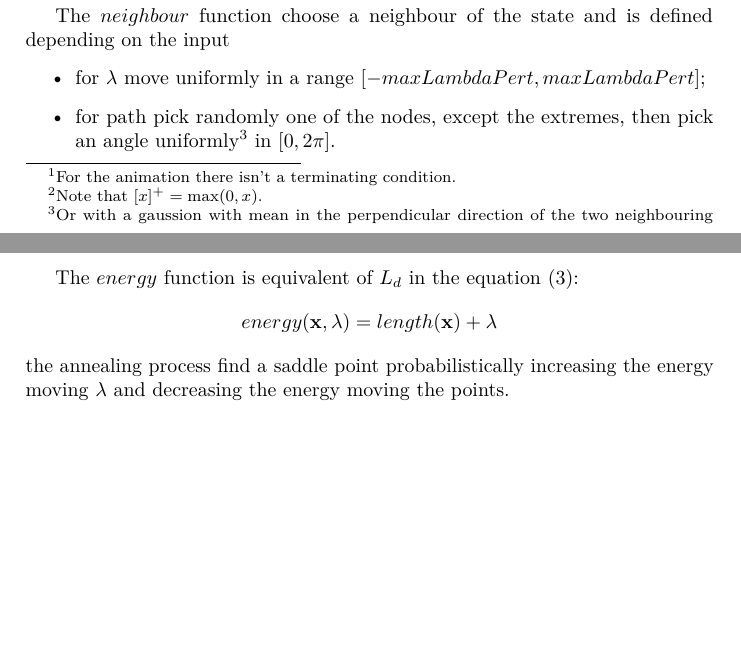
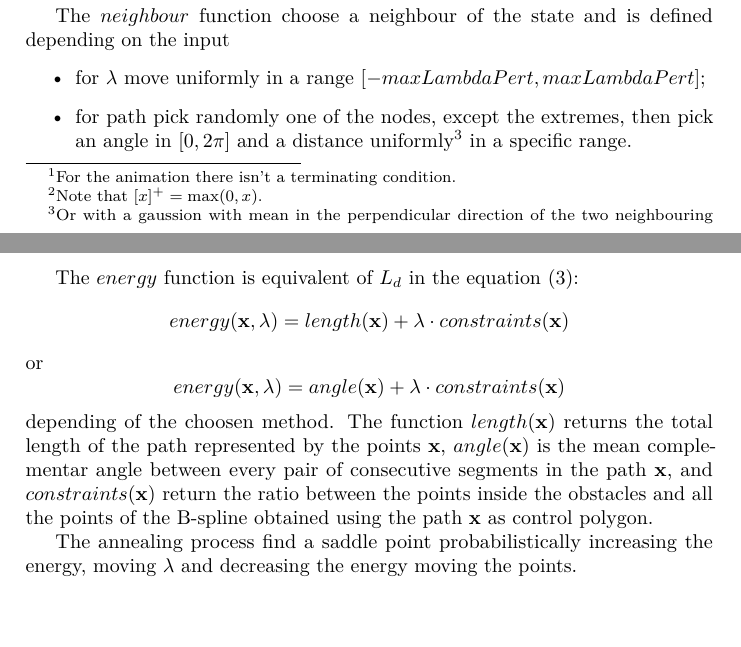
Before and after one commit to trianam/annealingPath, a LaTeX paper (report.tex): two parts of pages 5 and 6 of 6 before the commit and two parts of pages 5 and 6 of 7 after it, joined at a grey line, cut so that both start at the same text, the shorter picture padded with empty space. Compiled offline with pdfLaTeX.

Commit message:
Finished annealing part in report.

```diff
--- a/report.tex
+++ b/report.tex
@@ -309,16 +309,29 @@ defined depending on the input
 \begin{itemize}
   \item for $\lambda$ move uniformly in a range $[-maxLambdaPert, maxLambdaPert]$;
   \item for path pick randomly one of the nodes, except the extremes,
-    then pick an angle uniformly\footnote{Or with a
+    then pick an angle in $[0,2\pi]$ and a distance
+    uniformly\footnote{Or with a
       gaussion with mean in the perpendicular direction of the two
-      neighbouring points.} in $[0,2\pi]$.
+      neighbouring points.} in a specific range.
 \end{itemize}
 
 The $energy$ function is equivalent of $L_d$ in the
 equation~\eqref{eq:lagrangianFunProj}:
-$$energy(\mathbf{x},\lambda)=length(\mathbf{x})+\lambda$$
-the annealing process
-find a saddle point probabilistically increasing the energy moving
+$$energy(\mathbf{x},\lambda)=length(\mathbf{x})+\lambda\cdot
+constraints(\mathbf{x})$$
+or
+$$energy(\mathbf{x},\lambda)=angle(\mathbf{x})+\lambda\cdot
+constraints(\mathbf{x})$$
+depending of the choosen method. The function $length(\mathbf{x})$
+returns the total length of the path represented by the points
+$\mathbf{x}$, $angle(\mathbf{x})$ is the mean complementar angle between
+every pair of consecutive segments in the path $\mathbf{x}$, and
+$constraints(\mathbf{x})$ return the ratio between the points inside the
+obstacles and all the points of the
+B-spline obtained using the path $\mathbf{x}$ as control polygon.
+
+The annealing process
+find a saddle point probabilistically increasing the energy, moving
 $\lambda$ and
 decreasing the energy moving the points.
 
```
